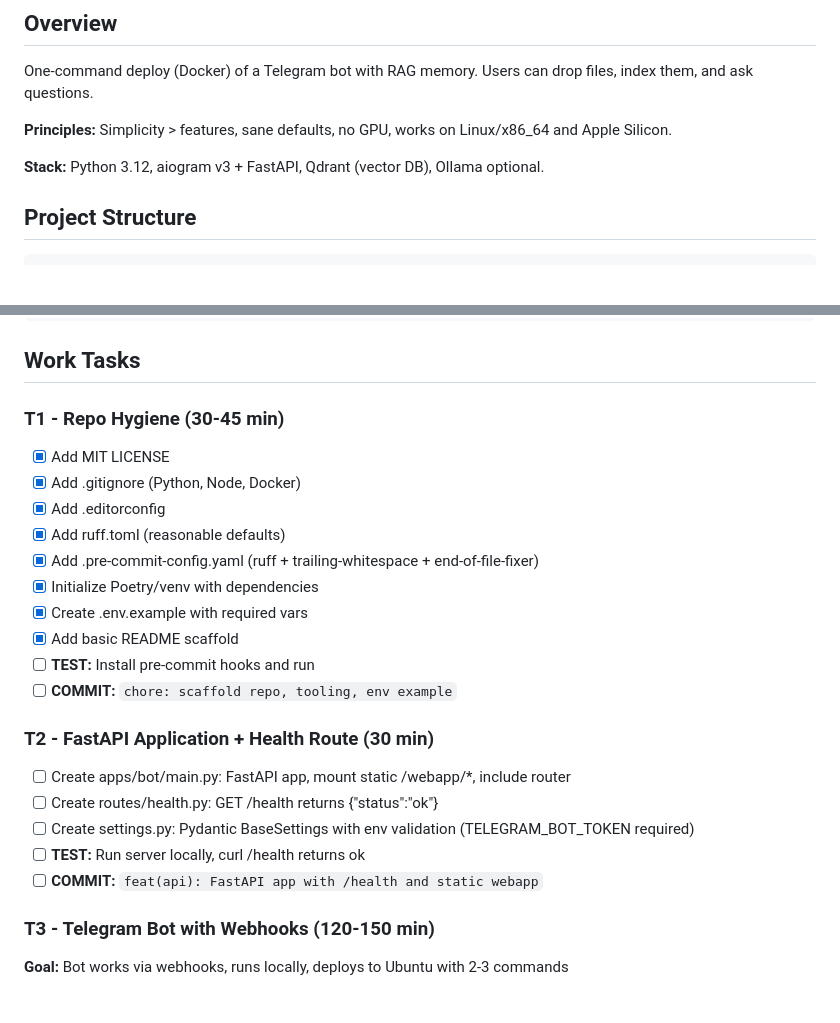
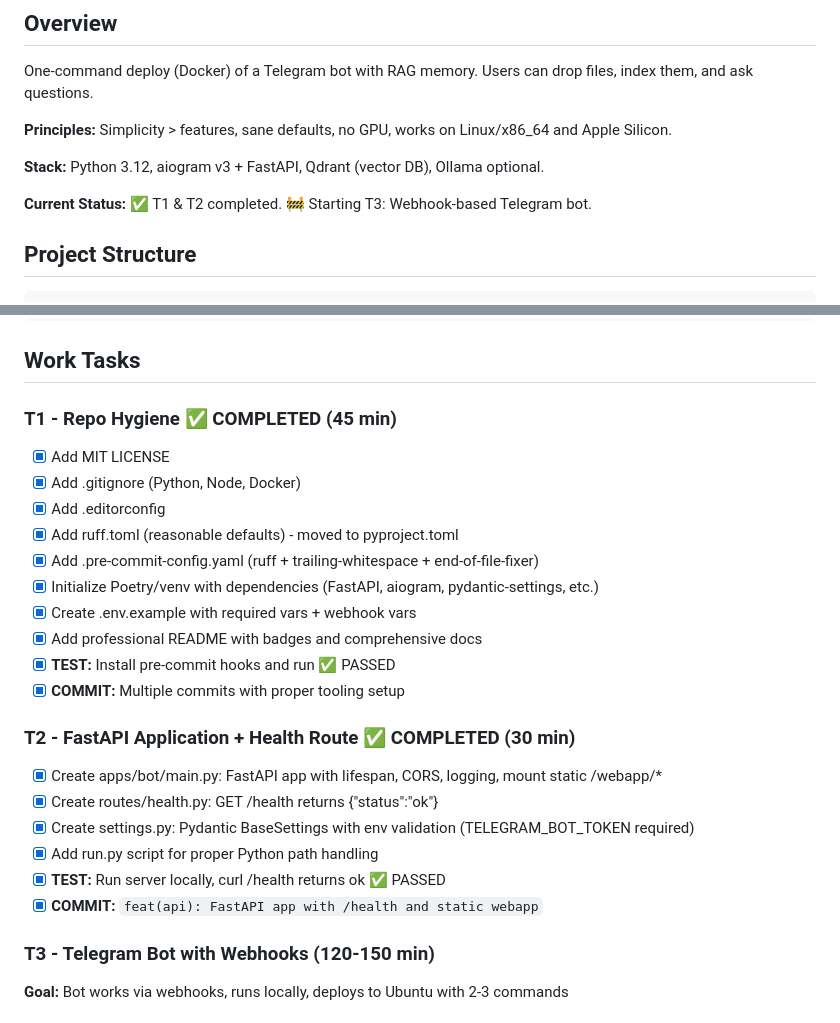
Before and after one commit to laser54/tgrag_bot, a Markdown page: WORKPLAN.md, 2 parts joined by grey strips. Drawn GitHub-style; blank space fills up the shorter version.

````diff
--- a/WORKPLAN.md
+++ b/WORKPLAN.md
@@ -6,6 +6,8 @@ One-command deploy (Docker) of a Telegram bot with RAG memory. Users can drop fi
 **Principles:** Simplicity > features, sane defaults, no GPU, works on Linux/x86_64 and Apple Silicon.
 
 **Stack:** Python 3.12, aiogram v3 + FastAPI, Qdrant (vector DB), Ollama optional.
+
+**Current Status:** ✅ T1 & T2 completed. 🚧 Starting T3: Webhook-based Telegram bot.
 
 ## Project Structure
 ```
@@ -35,24 +37,25 @@ tgrag-bot/
 
 ## Work Tasks
 
-### T1 - Repo Hygiene (30-45 min)
+### T1 - Repo Hygiene ✅ COMPLETED (45 min)
 - [x] Add MIT LICENSE
 - [x] Add .gitignore (Python, Node, Docker)
 - [x] Add .editorconfig
-- [x] Add ruff.toml (reasonable defaults)
+- [x] Add ruff.toml (reasonable defaults) - moved to pyproject.toml
 - [x] Add .pre-commit-config.yaml (ruff + trailing-whitespace + end-of-file-fixer)
-- [x] Initialize Poetry/venv with dependencies
-- [x] Create .env.example with required vars
-- [x] Add basic README scaffold
-- [ ] **TEST:** Install pre-commit hooks and run
-- [ ] **COMMIT:** `chore: scaffold repo, tooling, env example`
+- [x] Initialize Poetry/venv with dependencies (FastAPI, aiogram, pydantic-settings, etc.)
+- [x] Create .env.example with required vars + webhook vars
+- [x] Add professional README with badges and comprehensive docs
+- [x] **TEST:** Install pre-commit hooks and run ✅ PASSED
+- [x] **COMMIT:** Multiple commits with proper tooling setup
 
-### T2 - FastAPI Application + Health Route (30 min)
-- [ ] Create apps/bot/main.py: FastAPI app, mount static /webapp/*, include router
-- [ ] Create routes/health.py: GET /health returns {"status":"ok"}
-- [ ] Create settings.py: Pydantic BaseSettings with env validation (TELEGRAM_BOT_TOKEN required)
-- [ ] **TEST:** Run server locally, curl /health returns ok
-- [ ] **COMMIT:** `feat(api): FastAPI app with /health and static webapp`
+### T2 - FastAPI Application + Health Route ✅ COMPLETED (30 min)
+- [x] Create apps/bot/main.py: FastAPI app with lifespan, CORS, logging, mount static /webapp/*
+- [x] Create routes/health.py: GET /health returns {"status":"ok"}
+- [x] Create settings.py: Pydantic BaseSettings with env validation (TELEGRAM_BOT_TOKEN required)
+- [x] Add run.py script for proper Python path handling
+- [x] **TEST:** Run server locally, curl /health returns ok ✅ PASSED
+- [x] **COMMIT:** `feat(api): FastAPI app with /health and static webapp`
 
 ### T3 - Telegram Bot with Webhooks (120-150 min)
 **Goal:** Bot works via webhooks, runs locally, deploys to Ubuntu with 2-3 commands
````
Also changed, not shown: other parts of WORKPLAN.md (+9 -9 lines), README.md (+46 -33 lines).
